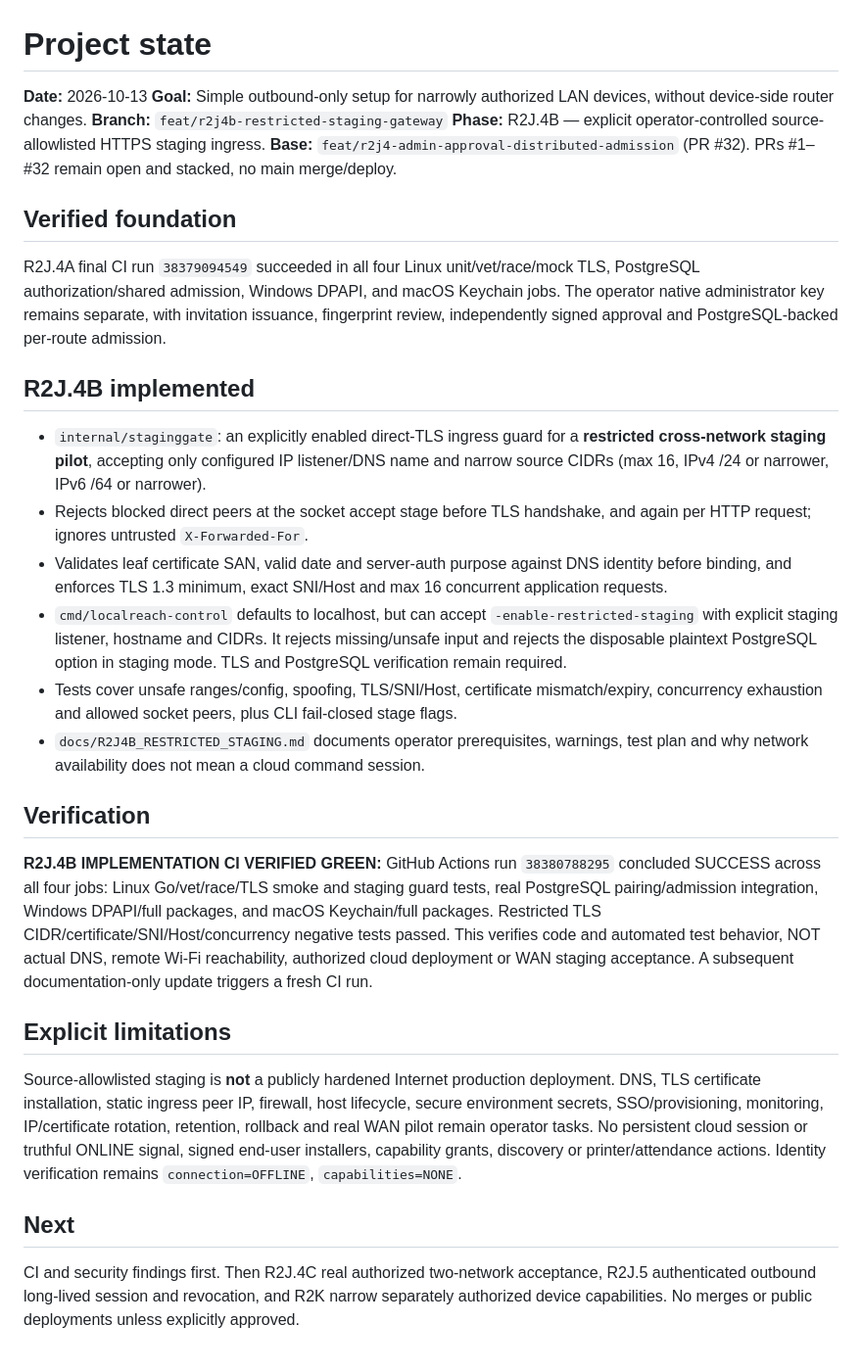
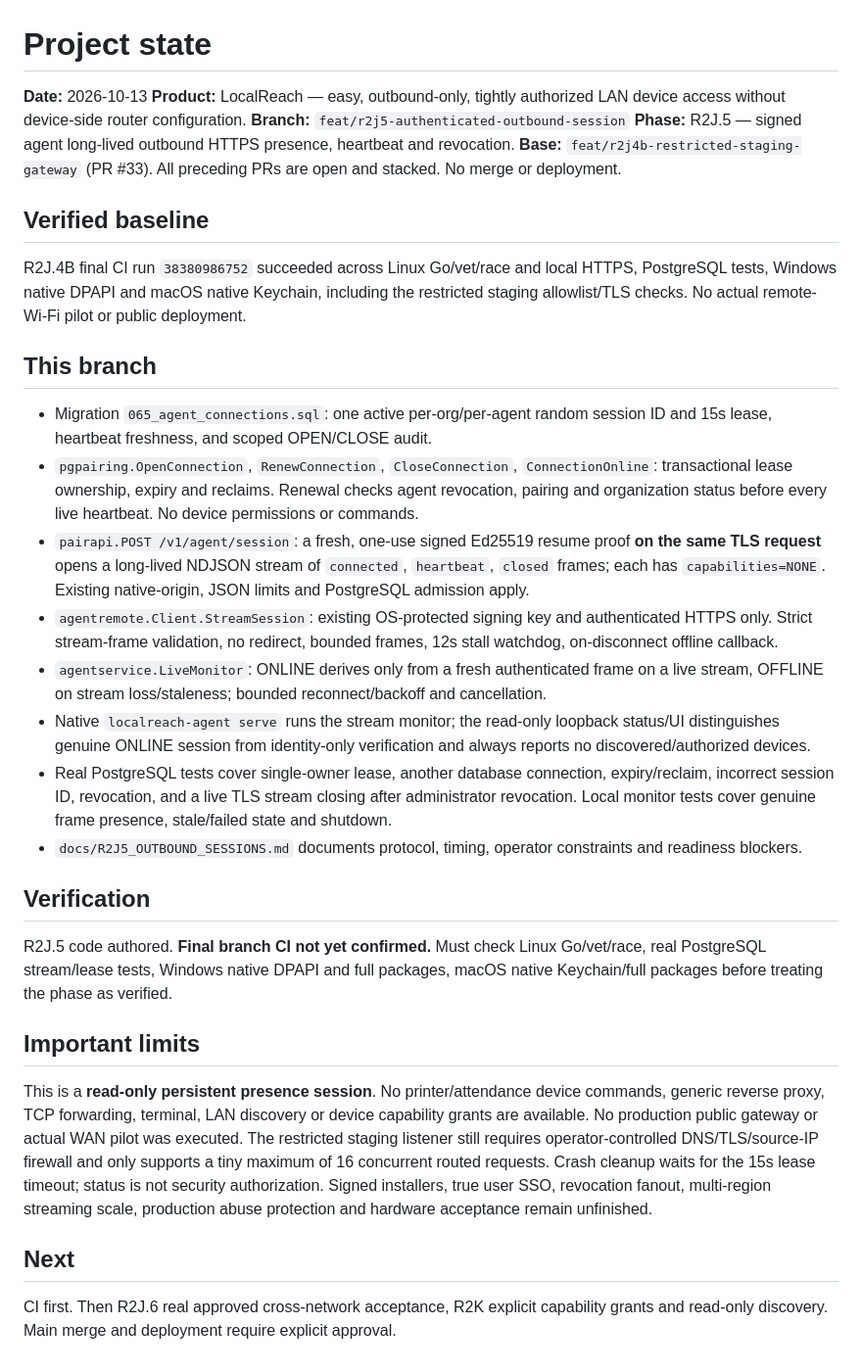
Before and after one commit to SanamRai001/localReach, a Markdown page: docs/PROJECT_STATE.md, the part around the change. Shown at 98% size. Drawn GitHub-style.

Commit message:
docs(r2j5): record live outbound session implementation and unverified CI

```diff
--- a/docs/PROJECT_STATE.md
+++ b/docs/PROJECT_STATE.md
@@ -1,32 +1,29 @@
 # Project state
 
 **Date:** 2026-10-13
-**Goal:** Simple outbound-only setup for narrowly authorized LAN devices, without device-side router changes.
-**Branch:** `feat/r2j4b-restricted-staging-gateway`
-**Phase:** R2J.4B — explicit operator-controlled source-allowlisted HTTPS staging ingress.
-**Base:** `feat/r2j4-admin-approval-distributed-admission` (PR #32). PRs #1–#32 remain open and stacked, no main merge/deploy.
+**Product:** LocalReach — easy, outbound-only, tightly authorized LAN device access without device-side router configuration.
+**Branch:** `feat/r2j5-authenticated-outbound-session`
+**Phase:** R2J.5 — signed agent long-lived outbound HTTPS presence, heartbeat and revocation.
+**Base:** `feat/r2j4b-restricted-staging-gateway` (PR #33). All preceding PRs are open and stacked. No merge or deployment.
 
-## Verified foundation
+## Verified baseline
+R2J.4B final CI run `38380986752` succeeded across Linux Go/vet/race and local HTTPS, PostgreSQL tests, Windows native DPAPI and macOS native Keychain, including the restricted staging allowlist/TLS checks. No actual remote-Wi-Fi pilot or public deployment.
 
-R2J.4A final CI run `38379094549` succeeded in all four Linux unit/vet/race/mock TLS, PostgreSQL authorization/shared admission, Windows DPAPI, and macOS Keychain jobs. The operator native administrator key remains separate, with invitation issuance, fingerprint review, independently signed approval and PostgreSQL-backed per-route admission.
-
-## R2J.4B implemented
-
-- `internal/staginggate`: an explicitly enabled direct-TLS ingress guard for a **restricted cross-network staging pilot**, accepting only configured IP listener/DNS name and narrow source CIDRs (max 16, IPv4 /24 or narrower, IPv6 /64 or narrower).
-- Rejects blocked direct peers at the socket accept stage before TLS handshake, and again per HTTP request; ignores untrusted `X-Forwarded-For`.
-- Validates leaf certificate SAN, valid date and server-auth purpose against DNS identity before binding, and enforces TLS 1.3 minimum, exact SNI/Host and max 16 concurrent application requests.
-- `cmd/localreach-control` defaults to localhost, but can accept `-enable-restricted-staging` with explicit staging listener, hostname and CIDRs. It rejects missing/unsafe input and rejects the disposable plaintext PostgreSQL option in staging mode. TLS and PostgreSQL verification remain required.
-- Tests cover unsafe ranges/config, spoofing, TLS/SNI/Host, certificate mismatch/expiry, concurrency exhaustion and allowed socket peers, plus CLI fail-closed stage flags.
-- `docs/R2J4B_RESTRICTED_STAGING.md` documents operator prerequisites, warnings, test plan and why network availability does not mean a cloud command session.
+## This branch
+- Migration `065_agent_connections.sql`: one active per-org/per-agent random session ID and 15s lease, heartbeat freshness, and scoped OPEN/CLOSE audit.
+- `pgpairing.OpenConnection`, `RenewConnection`, `CloseConnection`, `ConnectionOnline`: transactional lease ownership, expiry and reclaims. Renewal checks agent revocation, pairing and organization status before every live heartbeat. No device permissions or commands.
+- `pairapi.POST /v1/agent/session`: a fresh, one-use signed Ed25519 resume proof **on the same TLS request** opens a long-lived NDJSON stream of `connected`, `heartbeat`, `closed` frames; each has `capabilities=NONE`. Existing native-origin, JSON limits and PostgreSQL admission apply.
+- `agentremote.Client.StreamSession`: existing OS-protected signing key and authenticated HTTPS only. Strict stream-frame validation, no redirect, bounded frames, 12s stall watchdog, on-disconnect offline callback.
+- `agentservice.LiveMonitor`: ONLINE derives only from a fresh authenticated frame on a live stream, OFFLINE on stream loss/staleness; bounded reconnect/backoff and cancellation.
+- Native `localreach-agent serve` runs the stream monitor; the read-only loopback status/UI distinguishes genuine ONLINE session from identity-only verification and always reports no discovered/authorized devices.
+- Real PostgreSQL tests cover single-owner lease, another database connection, expiry/reclaim, incorrect session ID, revocation, and a live TLS stream closing after administrator revocation. Local monitor tests cover genuine frame presence, stale/failed state and shutdown.
+- `docs/R2J5_OUTBOUND_SESSIONS.md` documents protocol, timing, operator constraints and readiness blockers.
 
 ## Verification
+R2J.5 code authored. **Final branch CI not yet confirmed.** Must check Linux Go/vet/race, real PostgreSQL stream/lease tests, Windows native DPAPI and full packages, macOS native Keychain/full packages before treating the phase as verified.
 
-**R2J.4B IMPLEMENTATION CI VERIFIED GREEN:** GitHub Actions run `38380788295` concluded SUCCESS across all four jobs: Linux Go/vet/race/TLS smoke and staging guard tests, real PostgreSQL pairing/admission integration, Windows DPAPI/full packages, and macOS Keychain/full packages. Restricted TLS CIDR/certificate/SNI/Host/concurrency negative tests passed. This verifies code and automated test behavior, NOT actual DNS, remote Wi-Fi reachability, authorized cloud deployment or WAN staging acceptance. A subsequent documentation-only update triggers a fresh CI run.
-
-## Explicit limitations
-
-Source-allowlisted staging is **not** a publicly hardened Internet production deployment. DNS, TLS certificate installation, static ingress peer IP, firewall, host lifecycle, secure environment secrets, SSO/provisioning, monitoring, IP/certificate rotation, retention, rollback and real WAN pilot remain operator tasks. No persistent cloud session or truthful ONLINE signal, signed end-user installers, capability grants, discovery or printer/attendance actions. Identity verification remains `connection=OFFLINE`, `capabilities=NONE`.
+## Important limits
+This is a **read-only persistent presence session**. No printer/attendance device commands, generic reverse proxy, TCP forwarding, terminal, LAN discovery or device capability grants are available. No production public gateway or actual WAN pilot was executed. The restricted staging listener still requires operator-controlled DNS/TLS/source-IP firewall and only supports a tiny maximum of 16 concurrent routed requests. Crash cleanup waits for the 15s lease timeout; status is not security authorization. Signed installers, true user SSO, revocation fanout, multi-region streaming scale, production abuse protection and hardware acceptance remain unfinished.
 
 ## Next
-
-CI and security findings first. Then R2J.4C real authorized two-network acceptance, R2J.5 authenticated outbound long-lived session and revocation, and R2K narrow separately authorized device capabilities. No merges or public deployments unless explicitly approved.
+CI first. Then R2J.6 real approved cross-network acceptance, R2K explicit capability grants and read-only discovery. Main merge and deployment require explicit approval.
```
